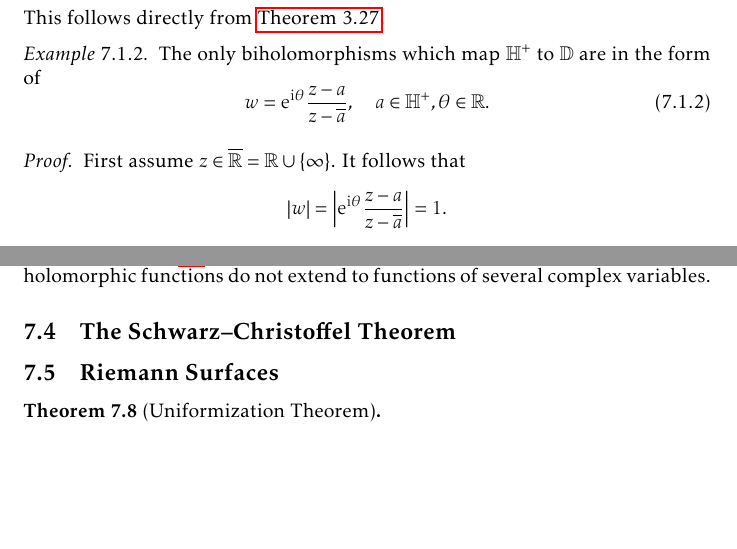
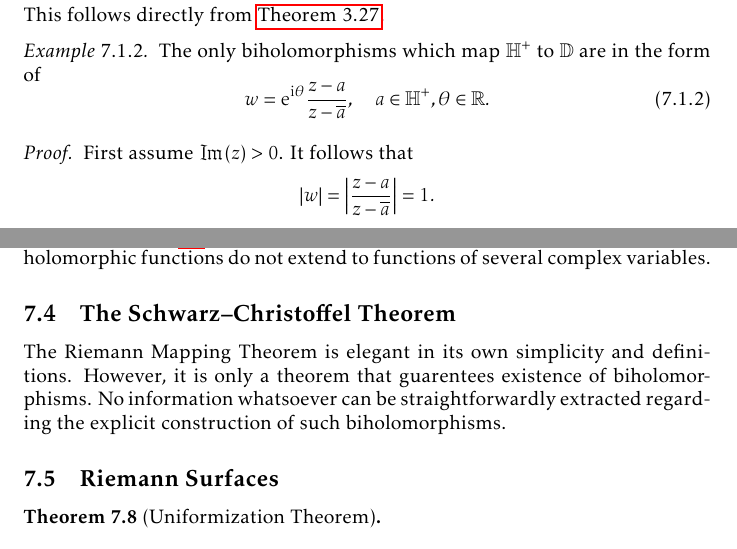
Before and after one commit to slipperking/complex-analysis-latex, a LaTeX document (main.tex): two parts of pages 135 and 146 of 155, joined at a grey line, cut so that both start at the same text, the shorter picture padded with empty space. Compiled offline with pdfLaTeX.

Commit message:
overleaf_to_git (Wed Aug 13 00:36:48 2025 -0700): update main.tex from r19621 to r19623

```diff
--- a/main.tex
+++ b/main.tex
@@ -3138,7 +3138,7 @@ We will now give examples of biholomorphisms.
     \end{equation}
 \end{example}
 \begin{proof}
-    First assume \(z\in\overline{\mathbb{R}}=\mathbb{R}\cup\qty{\infty}\). It follows that \[\abs{w}=\abs{\ee^{\ii\theta}\frac{z-a}{z-\overline{a}}}=1.\] Therefore, this transformation maps \(\overline{\mathbb{R}}\) to \(\partial\mathbb{D}\). The inverse mapping is equal to
+    First assume \(\Im(z)>0\). It follows that \[\abs{w}=\abs{\frac{z-a}{z-\overline{a}}}=1.\] Therefore, this transformation maps \(\overline{\mathbb{R}}\) to \(\partial\mathbb{D}\). The inverse mapping is equal to
     \begin{equation}
         z=\frac{w\overline{a}-a\ee^{\ii\theta}}{w-\ee^{\ii\theta}}.\label{eq:biholomorphismunitdisktoupperhalfplane_inverse}
     \end{equation}
@@ -3339,7 +3339,7 @@ The Riemann Mapping Theorem is one of the most profound results in complex analy
     As we will see in \chpref{sec:multivariatecomplexanalysis}, this theorem and many other properties of one-variable holomorphic functions do not extend to functions of several complex variables.
 \end{remark}
 \subsection{The Schwarz--Christoffel Theorem}
-
+The Riemann Mapping Theorem is elegant in its own simplicity and definitions. However, it is only a theorem that guarentees existence of biholomorphisms. No information whatsoever can be straightforwardly extracted regarding the explicit construction of such biholomorphisms.
 \subsection{Riemann Surfaces}
 \begin{theorem}[Uniformization Theorem]\label{thm:uniformization}
 
```
